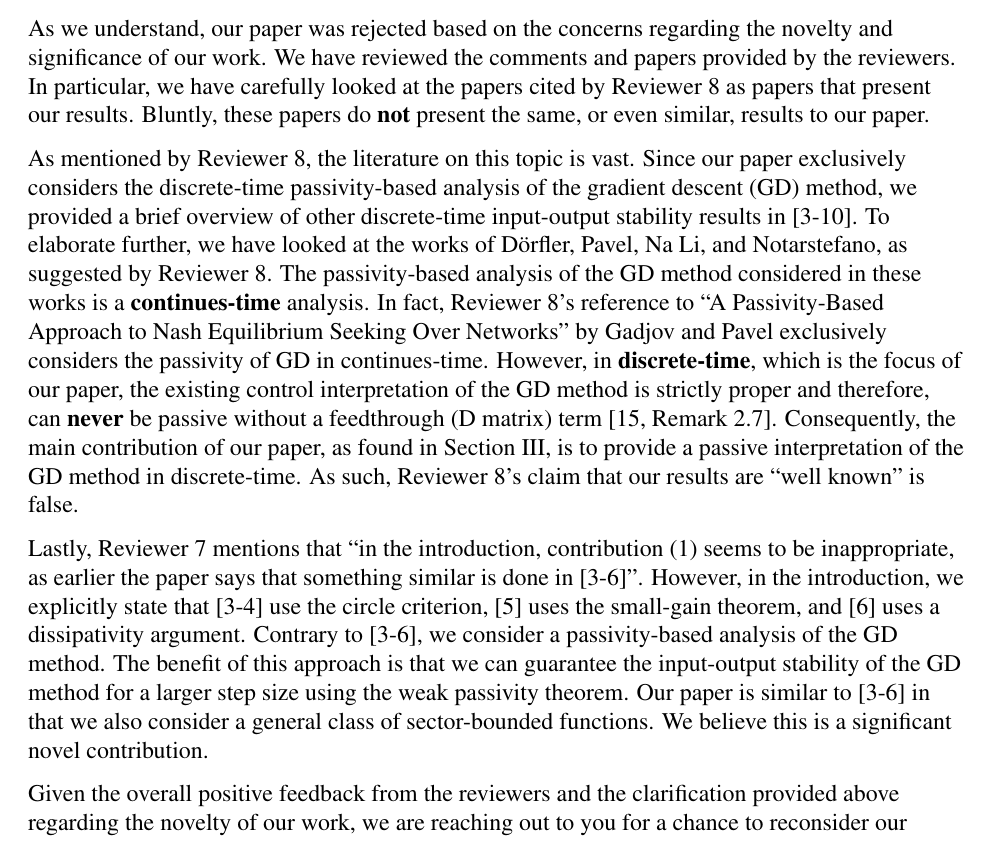
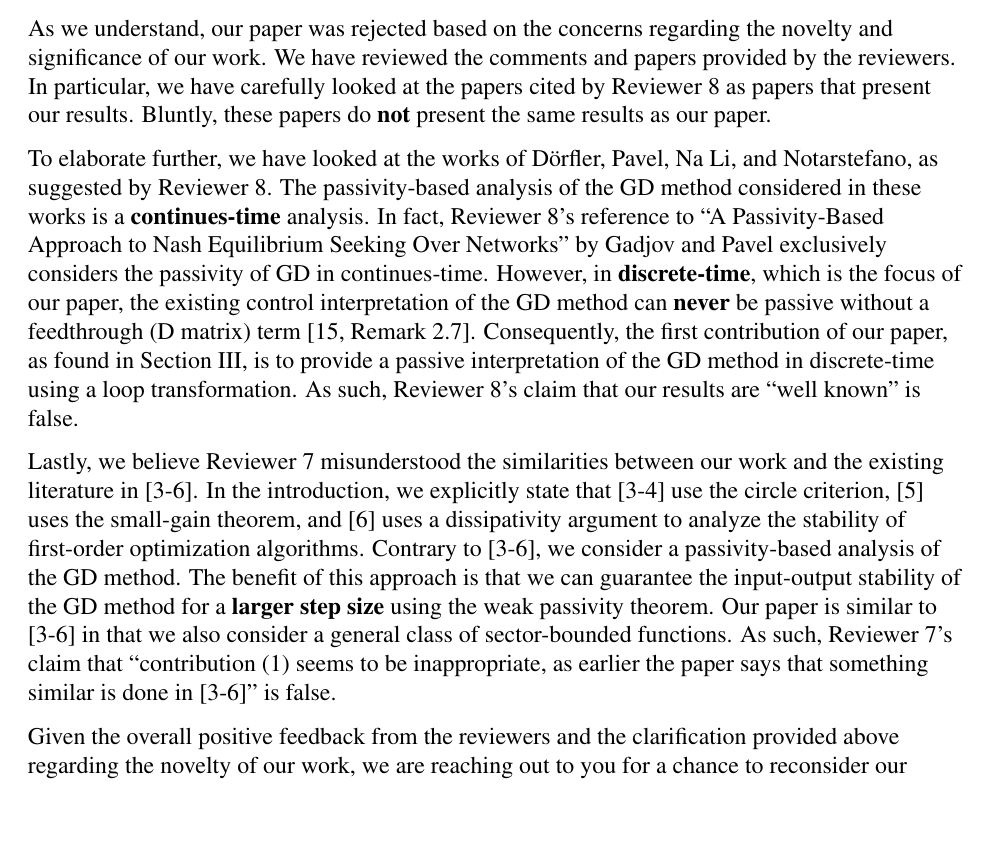
Before and after one commit to SepehrMoalemi/LaTeX-Rebuttal-Class, a LaTeX document (rebuttal.tex, which reads note_to_editor.tex): part of page 1 of 6 before the commit and part of page 1 of 2 after it, cut so that both start at the same text, the shorter picture padded with empty space. Compiled offline with pdfLaTeX.

Commit message:
before forbes comments

```diff
--- a/note_to_editor.tex
+++ b/note_to_editor.tex
@@ -8,11 +8,12 @@
 
     In general, it appears our initial work was well-received by the majority of the reviewers, and we appreciate their valuable feedback. Both Reviewer 1 and Reviewer 7 found our paper to be ``well-written''. Moreover, Reviewer 1 agrees that our first two contributions are substantial and suggest that we remove the sections relating to our 3rd and 4th contributions as ``the paper is good without them''.
 
-    As we understand, our paper was rejected based on the concerns regarding the novelty and significance of our work. We have reviewed the comments and papers provided by the reviewers. In particular, we have carefully looked at the papers cited by Reviewer 8 as papers that present our results. Bluntly, these papers do \textbf{not} present the same, or even similar, results to our paper.
+    As we understand, our paper was rejected based on the concerns regarding the novelty and significance of our work. We have reviewed the comments and papers provided by the reviewers. In particular, we have carefully looked at the papers cited by Reviewer 8 as papers that present our results. Bluntly, these papers do \textbf{not} present the same results as our paper.
 
-    As mentioned by Reviewer 8, the literature on this topic is vast. Since our paper exclusively considers the discrete-time passivity-based analysis of the gradient descent (GD) method, we provided a brief overview of other discrete-time input-output stability results in [3-10]. To elaborate further, we have looked at the works of Dörfler, Pavel, Na Li, and Notarstefano, as suggested by Reviewer 8. The passivity-based analysis of the GD method considered in these works is a \textbf{continues-time} analysis. In fact, Reviewer 8's reference to ``A Passivity-Based Approach to Nash Equilibrium Seeking Over Networks'' by Gadjov and Pavel exclusively considers the passivity of GD in continues-time. However, in \textbf{discrete-time}, which is the focus of our paper, the existing control interpretation of the GD method is strictly proper and therefore, can \textbf{never} be passive without a feedthrough (D matrix) term [15, Remark 2.7]. Consequently, the main contribution of our paper, as found in Section~III, is to provide a passive interpretation of the GD method in discrete-time. As such, Reviewer 8's claim that our results are ``well known'' is false.
+    % As mentioned by Reviewer 8, the literature on this topic is vast. Since our paper exclusively considers the discrete-time passivity-based analysis of the gradient descent (GD) method, we provided a brief overview of other discrete-time input-output stability results in [3-10].
+    To elaborate further, we have looked at the works of Dörfler, Pavel, Na Li, and Notarstefano, as suggested by Reviewer 8. The passivity-based analysis of the GD method considered in these works is a \textbf{continues-time} analysis. In fact, Reviewer 8's reference to ``A Passivity-Based Approach to Nash Equilibrium Seeking Over Networks'' by Gadjov and Pavel exclusively considers the passivity of GD in continues-time. However, in \textbf{discrete-time}, which is the focus of our paper, the existing control interpretation of the GD method can \textbf{never} be passive without a feedthrough (D matrix) term [15, Remark 2.7]. Consequently, the first contribution of our paper, as found in Section~III, is to provide a passive interpretation of the GD method in discrete-time using a loop transformation. As such, Reviewer 8's claim that our results are ``well known'' is false.
 
-    Lastly, Reviewer 7 mentions that ``in the introduction, contribution (1) seems to be inappropriate, as earlier the paper says that something similar is done in [3-6]''. However, in the introduction, we explicitly state that [3-4] use the circle criterion, [5] uses the small-gain theorem, and [6] uses a dissipativity argument. Contrary to [3-6], we consider a passivity-based analysis of the GD method. The benefit of this approach is that we can guarantee the input-output stability of the GD method for a larger step size using the weak passivity theorem. Our paper is similar to [3-6] in that we also consider a general class of sector-bounded functions. We believe this is a significant novel contribution.
+    Lastly, we believe Reviewer 7 misunderstood the similarities between our work and the existing literature in [3-6]. In the introduction, we explicitly state that [3-4] use the circle criterion, [5] uses the small-gain theorem, and [6] uses a dissipativity argument to analyze the stability of first-order optimization algorithms. Contrary to [3-6], we consider a passivity-based analysis of the GD method. The benefit of this approach is that we can guarantee the input-output stability of the GD method for a \textbf{larger step size} using the weak passivity theorem. Our paper is similar to [3-6] in that we also consider a general class of sector-bounded functions. As such, Reviewer 7's claim that ``contribution (1) seems to be inappropriate, as earlier the paper says that something similar is done in [3-6]'' is false.
 
     Given the overall positive feedback from the reviewers and the clarification provided above regarding the novelty of our work, we are reaching out to you for a chance to reconsider our submission.
     %%%%%%%%%%%%%%%%%%%%%%%%%%%%%%%%%%%%%%%%%%%%%%%
```
Also changed, not shown: rebuttal.tex (+8 -8 lines).
